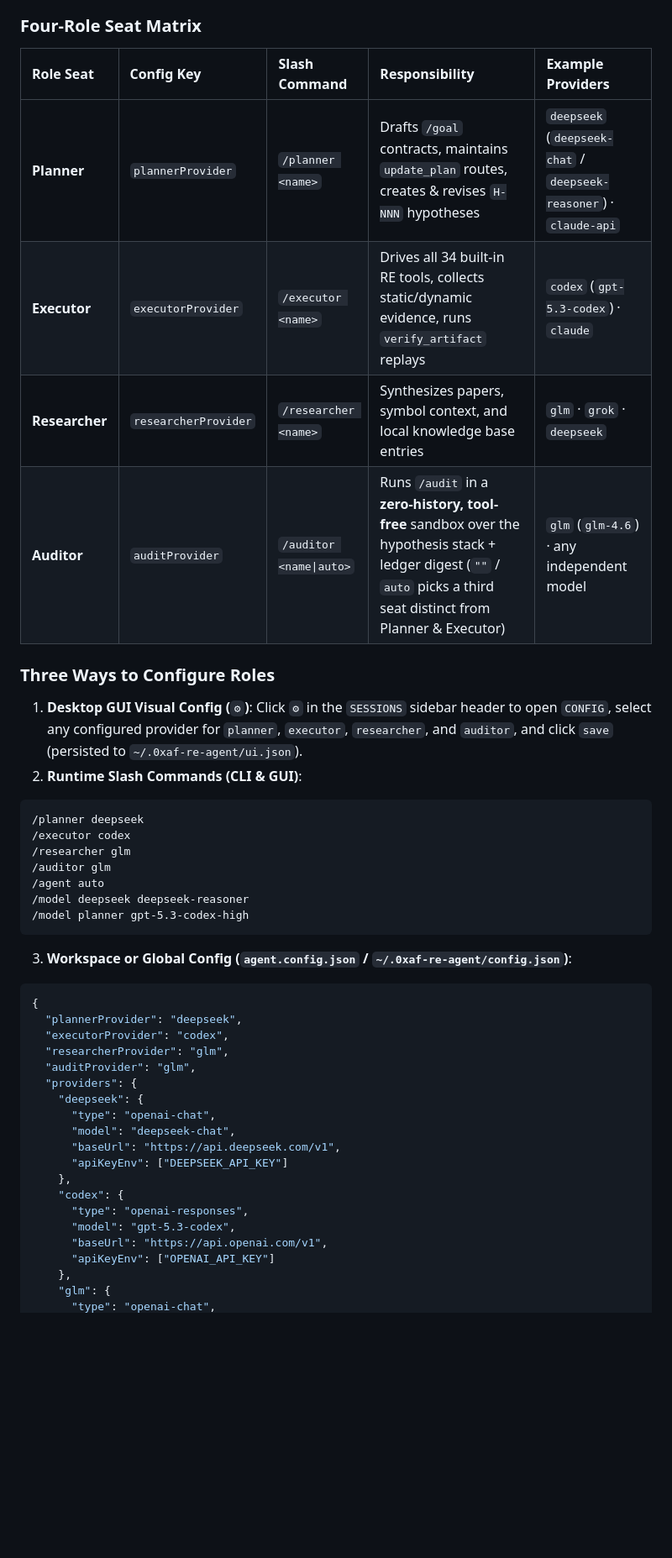
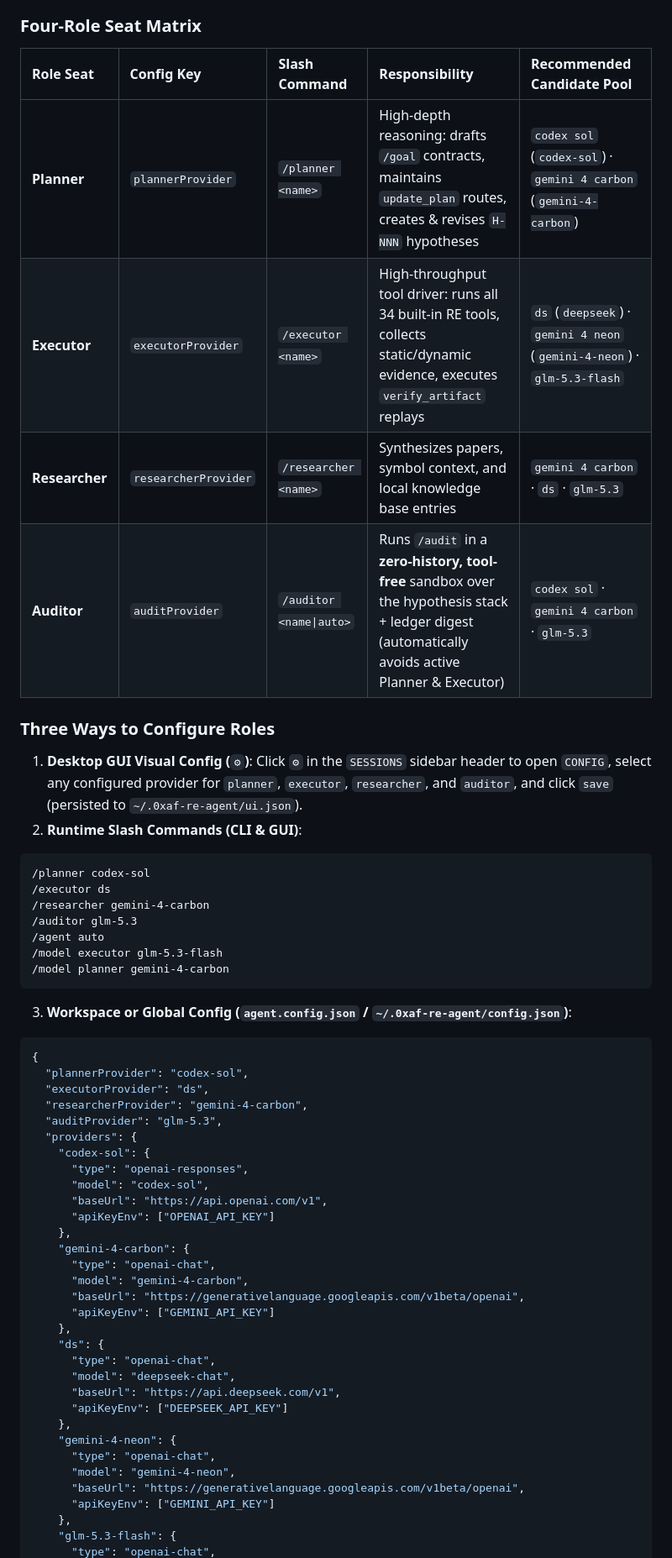
Before and after one commit to overkazaf/re-agent, a Markdown page: README.md, the part around one of its changes. Shown at 84% size. Drawn GitHub-style; blank space fills up the shorter version.

````diff
--- a/README.md
+++ b/README.md
@@ -648,12 +648,12 @@ pulls, and multi-host fan-out of one plan.
 
 ### Four-Role Seat Matrix
 
-| Role Seat | Config Key | Slash Command | Responsibility | Example Providers |
+| Role Seat | Config Key | Slash Command | Responsibility | Recommended Candidate Pool |
 | :--- | :--- | :--- | :--- | :--- |
-| **Planner** | `plannerProvider` | `/planner <name>` | Drafts `/goal` contracts, maintains `update_plan` routes, creates & revises `H-NNN` hypotheses | `deepseek` (`deepseek-chat` / `deepseek-reasoner`) · `claude-api` |
-| **Executor** | `executorProvider` | `/executor <name>` | Drives all 34 built-in RE tools, collects static/dynamic evidence, runs `verify_artifact` replays | `codex` (`gpt-5.3-codex`) · `claude` |
-| **Researcher** | `researcherProvider` | `/researcher <name>` | Synthesizes papers, symbol context, and local knowledge base entries | `glm` · `grok` · `deepseek` |
-| **Auditor** | `auditProvider` | `/auditor <name\|auto>` | Runs `/audit` in a **zero-history, tool-free** sandbox over the hypothesis stack + ledger digest (`""` / `auto` picks a third seat distinct from Planner & Executor) | `glm` (`glm-4.6`) · any independent model |
+| **Planner** | `plannerProvider` | `/planner <name>` | High-depth reasoning: drafts `/goal` contracts, maintains `update_plan` routes, creates & revises `H-NNN` hypotheses | `codex sol` (`codex-sol`) · `gemini 4 carbon` (`gemini-4-carbon`) |
+| **Executor** | `executorProvider` | `/executor <name>` | High-throughput tool driver: runs all 34 built-in RE tools, collects static/dynamic evidence, executes `verify_artifact` replays | `ds` (`deepseek`) · `gemini 4 neon` (`gemini-4-neon`) · `glm-5.3-flash` |
+| **Researcher** | `researcherProvider` | `/researcher <name>` | Synthesizes papers, symbol context, and local knowledge base entries | `gemini 4 carbon` · `ds` · `glm-5.3` |
+| **Auditor** | `auditProvider` | `/auditor <name\|auto>` | Runs `/audit` in a **zero-history, tool-free** sandbox over the hypothesis stack + ledger digest (automatically avoids active Planner & Executor) | `codex sol` · `gemini 4 carbon` · `glm-5.3` |
 
 ### Three Ways to Configure Roles
 
@@ -661,35 +661,47 @@ pulls, and multi-host fan-out of one plan.
 2. **Runtime Slash Commands (CLI & GUI)**:
 
 ```text
-/planner deepseek
-/executor codex
-/researcher glm
-/auditor glm
+/planner codex-sol
+/executor ds
+/researcher gemini-4-carbon
+/auditor glm-5.3
 /agent auto
-/model deepseek deepseek-reasoner
-/model planner gpt-5.3-codex-high
+/model executor glm-5.3-flash
+/model planner gemini-4-carbon
 ```
 
 3. **Workspace or Global Config (`agent.config.json` / `~/.0xaf-re-agent/config.json`)**:
 
 ```json
 {
-  "plannerProvider": "deepseek",
-  "executorProvider": "codex",
-  "researcherProvider": "glm",
-  "auditProvider": "glm",
+  "plannerProvider": "codex-sol",
+  "executorProvider": "ds",
+  "researcherProvider": "gemini-4-carbon",
+  "auditProvider": "glm-5.3",
   "providers": {
-    "deepseek": {
+    "codex-sol": {
+      "type": "openai-responses",
+      "model": "codex-sol",
+      "baseUrl": "https://api.openai.com/v1",
+      "apiKeyEnv": ["OPENAI_API_KEY"]
+    },
+    "gemini-4-carbon": {
+      "type": "openai-chat",
+      "model": "gemini-4-carbon",
+      "baseUrl": "https://generativelanguage.googleapis.com/v1beta/openai",
+      "apiKeyEnv": ["GEMINI_API_KEY"]
+    },
+    "ds": {
       "type": "openai-chat",
       "model": "deepseek-chat",
       "baseUrl": "https://api.deepseek.com/v1",
       "apiKeyEnv": ["DEEPSEEK_API_KEY"]
     },
-    "codex": {
-      "type": "openai-responses",
-      "model": "gpt-5.3-codex",
-      "baseUrl": "https://api.openai.com/v1",
-      "apiKeyEnv": ["OPENAI_API_KEY"]
+    "gemini-4-neon": {
+      "type": "openai-chat",
+      "model": "gemini-4-neon",
+      "baseUrl": "https://generativelanguage.googleapis.com/v1beta/openai",
+      "apiKeyEnv": ["GEMINI_API_KEY"]
     },
-    "glm": {
+    "glm-5.3-flash": {
       "type": "openai-chat",
````
Also changed, not shown: other parts of README.md (+9 -3 lines), README.zh-CN.md (+43 -25 lines), docs/shots/gui-governance-graph.png, docs/shots/gui-hypothesis-workbench.png, docs/shots/gui-provenance-dag.png, docs/shots/gui-role-config.png, docs/shots/gui-writeup-studio.png, docs/shots/gui-zones-dashboard.png, 12 other files.
